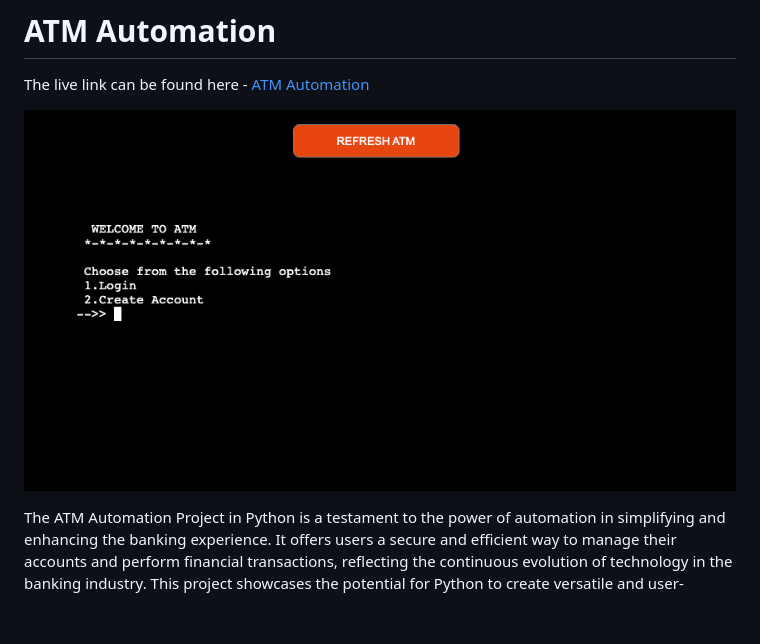
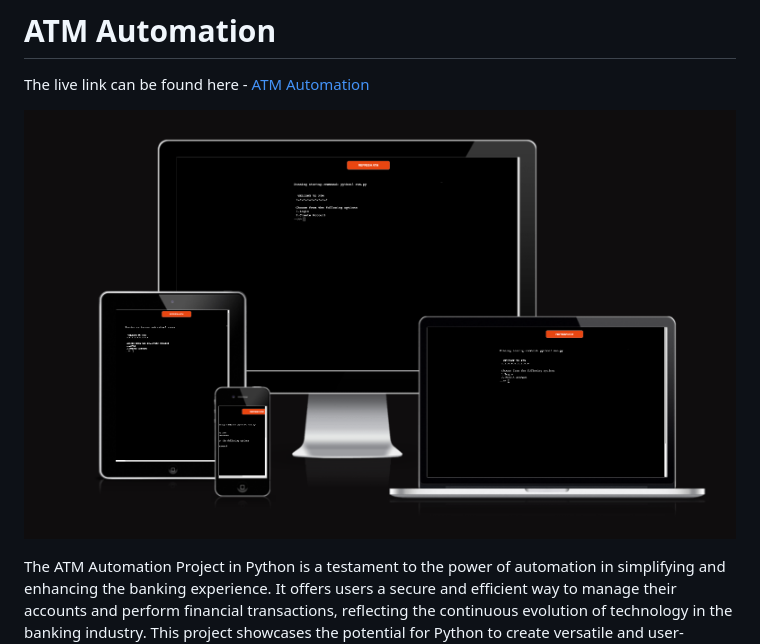
Before and after one commit to EbyChacko/atm_automation, a Markdown page: README.md, the part around the change. Drawn GitHub-style; pictures changed too: assets/readme_images/main_image_readme.png (added); blank space fills up the shorter version.

Commit message:
add a good image for the main readme image

```diff
--- a/README.md
+++ b/README.md
@@ -2,7 +2,7 @@
 
 The live link can be found here - [ATM Automation](https://atm-automation-56428b57995b.herokuapp.com/)
 
-![ScreenShot](assets/readme_images/welcome_screen.png)
+![ScreenShot](assets/readme_images/main_image_readme.png)
 
 The ATM Automation Project in Python is a testament to the power of automation in simplifying and enhancing the banking experience. It offers users a secure and efficient way to manage their accounts and perform financial transactions, reflecting the continuous evolution of technology in the banking industry. This project showcases the potential for Python to create versatile and user-friendly applications in the field of finance.
 
```
Also changed, not shown: 2 other files.
